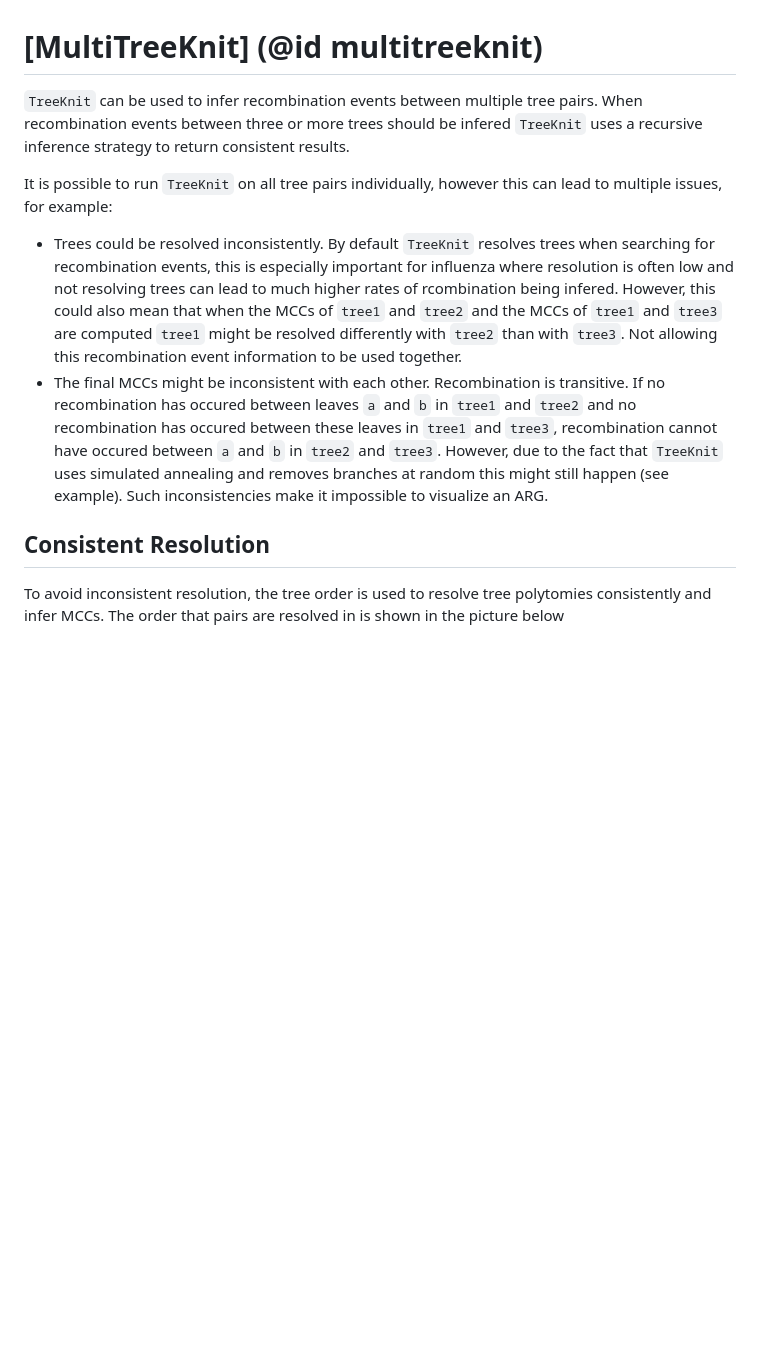
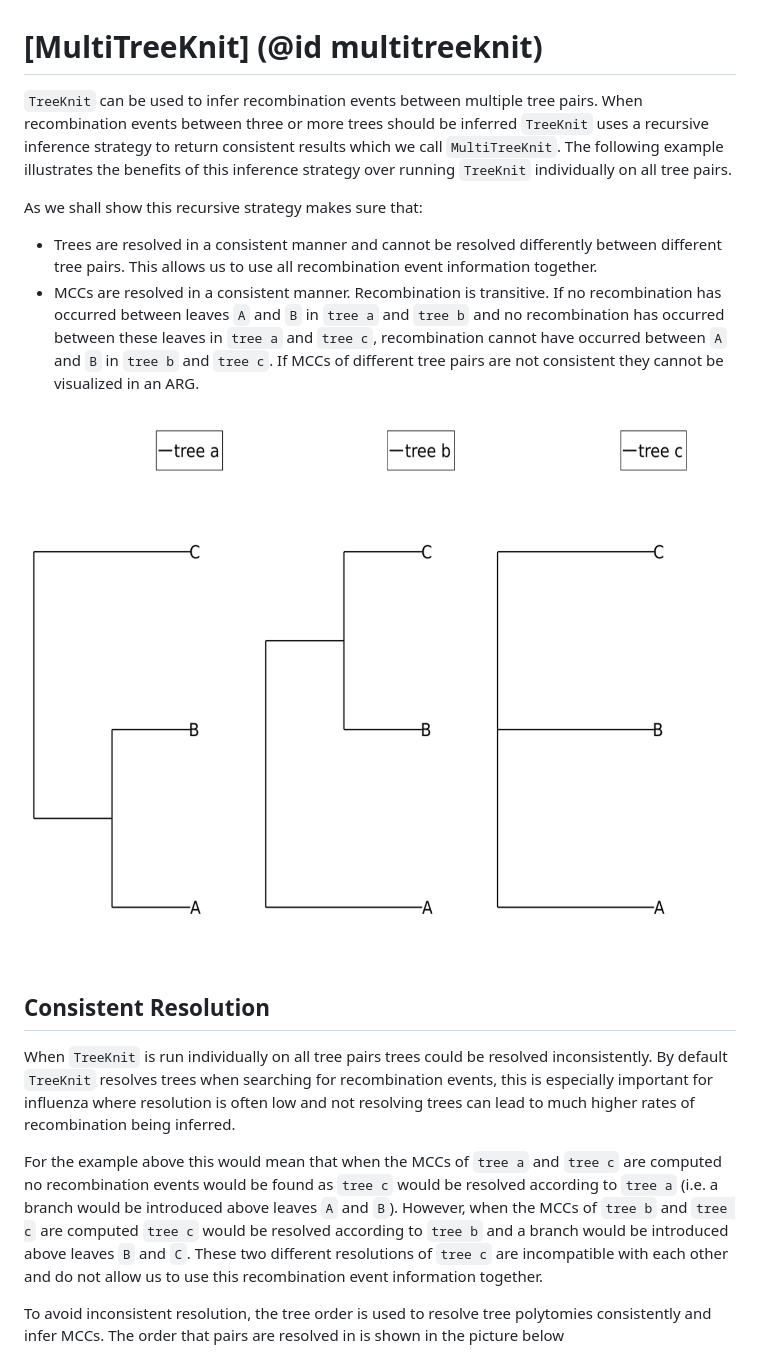
Before and after one commit to PierreBarrat/TreeKnit.jl, a Markdown page: docs/src/multitreeknit.md, the part around one of its changes. Rendered like a GitHub page; pictures changed too: docs/src/Pictures/MultiTK_example.png (added); blank space fills up the shorter version.

Commit message:
add MultiTK examples to docs

```diff
--- a/docs/src/multitreeknit.md
+++ b/docs/src/multitreeknit.md
@@ -1,12 +1,18 @@
 # [MultiTreeKnit] (@id multitreeknit)
 
-`TreeKnit` can be used to infer recombination events between multiple tree pairs. When recombination events between three or more trees should be infered `TreeKnit` uses a recursive inference strategy to return consistent results.
+`TreeKnit` can be used to infer recombination events between multiple tree pairs. When recombination events between three or more trees should be inferred `TreeKnit` uses a recursive inference strategy to return consistent results which we call `MultiTreeKnit`. The following example illustrates the benefits of this inference strategy over running `TreeKnit` individually on all tree pairs.
 
-It is possible to run `TreeKnit` on all tree pairs individually, however this can lead to multiple issues, for example:
-- Trees could be resolved inconsistently. By default `TreeKnit` resolves trees when searching for recombination events, this is especially important for influenza where resolution is often low and not resolving trees can lead to much higher rates of rcombination being infered. However, this could also mean that when the MCCs of `tree1` and `tree2` and the MCCs of `tree1` and `tree3` are computed `tree1` might be resolved differently with `tree2` than with `tree3`. Not allowing this recombination event information to be used together.
-- The final MCCs might be inconsistent with each other. Recombination is transitive. If no recombination has occured between leaves `a` and `b` in `tree1` and `tree2` and no recombination has occured between these leaves in `tree1` and `tree3`, recombination cannot have occured between `a` and `b` in `tree2` and `tree3`. However, due to the fact that `TreeKnit` uses simulated annealing and removes branches at random this might still happen (see example). Such inconsistencies make it impossible to visualize an ARG.
+As we shall show this recursive strategy makes sure that:
+- Trees are resolved in a consistent manner and cannot be resolved differently between different tree pairs. This allows us to use all recombination event information together.
+- MCCs are resolved in a consistent manner. Recombination is transitive. If no recombination has occurred between leaves `A` and `B` in `tree a` and `tree b` and no recombination has occurred between these leaves in `tree a` and `tree c`, recombination cannot have occurred between `A` and `B` in `tree b` and `tree c`. If MCCs of different tree pairs are not consistent they cannot be visualized in an ARG.
 
+![plot](./Pictures/MultiTK_example.png)
 ## Consistent Resolution
+
+When `TreeKnit` is run individually on all tree pairs trees could be resolved inconsistently. By default `TreeKnit` resolves trees when searching for recombination events, this is especially important for influenza where resolution is often low and not resolving trees can lead to much higher rates of recombination being inferred.
+
+For the example above this would mean that when the MCCs of `tree a` and `tree c` are computed no recombination events would be found as `tree c` would be resolved according to `tree a` (i.e. a branch would be introduced above leaves `A` and `B`). However, when the MCCs of `tree b` and `tree c` are computed `tree c` would be resolved according to `tree b` and a branch would be introduced above leaves `B` and `C`. These two different resolutions of `tree c` are incompatible with each other and do not allow us to use this recombination event information together.
+
 To avoid inconsistent resolution, the tree order is used to resolve tree polytomies consistently and infer MCCs. The order that pairs are resolved in is shown in the picture below
 
 ![plot](./Pictures/resolution_order.png)
```
Also changed, not shown: other parts of docs/src/multitreeknit.md (+36 -4 lines), 3 other files.
